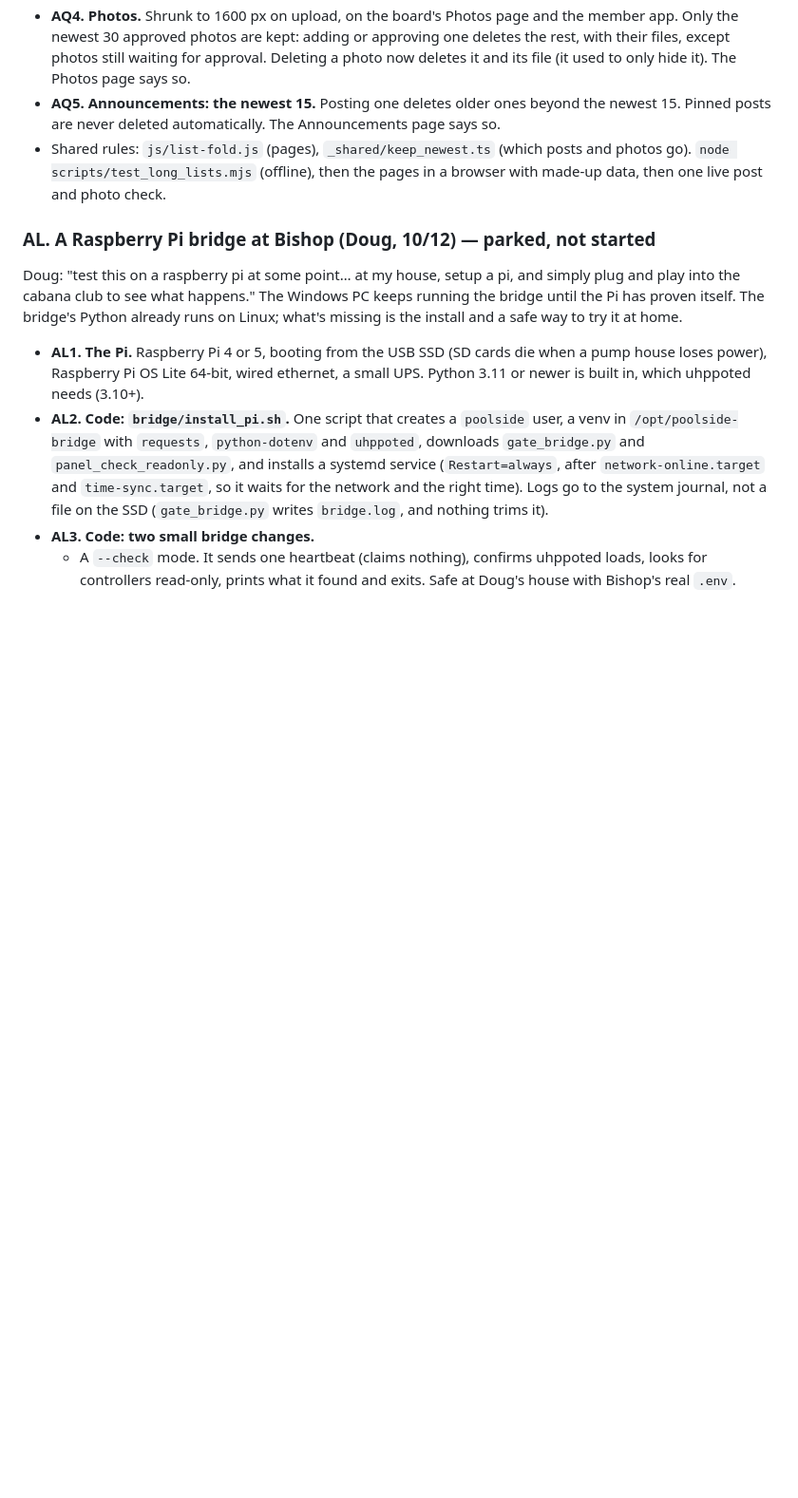
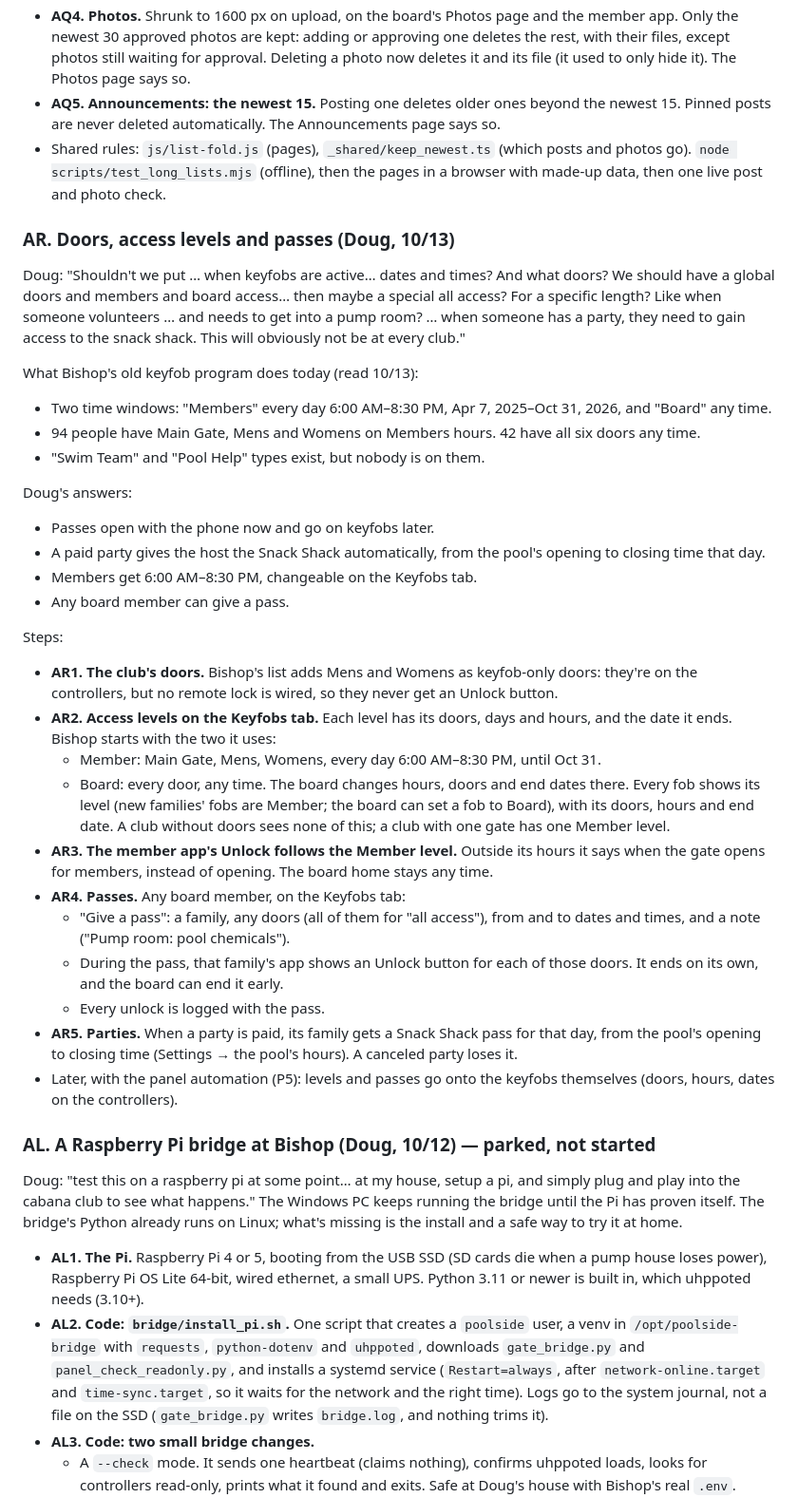
Before and after one commit to poolside-app/web, a Markdown page: PLAN.md, the part around the change. Shown at 95% size. Drawn GitHub-style; blank space fills up the shorter version.

Commit message:
PLAN.md AR: doors, access levels and passes (Doug's answers, 10/13)
Co-Authored-By: Claude Opus 5.5 <noreply@anthropic.com>

```diff
--- a/PLAN.md
+++ b/PLAN.md
@@ -761,6 +761,34 @@ Doug: "Under households we have the same problem? … show families under keyfob
 - Shared rules: `js/list-fold.js` (pages), `_shared/keep_newest.ts` (which posts and photos go).
 `node scripts/test_long_lists.mjs` (offline), then the pages in a browser with made-up data, then one live post and photo check.
 
+### AR. Doors, access levels and passes (Doug, 10/13)
+Doug: "Shouldn't we put … when keyfobs are active… dates and times? And what doors? We should have a global doors and members and board access… then maybe a special all access? For a specific length? Like when someone volunteers … and needs to get into a pump room? … when someone has a party, they need to gain access to the snack shack. This will obviously not be at every club."
+
+What Bishop's old keyfob program does today (read 10/13):
+- Two time windows: "Members" every day 6:00 AM–8:30 PM, Apr 7, 2025–Oct 31, 2026, and "Board" any time.
+- 94 people have Main Gate, Mens and Womens on Members hours. 42 have all six doors any time.
+- "Swim Team" and "Pool Help" types exist, but nobody is on them.
+
+Doug's answers:
+- Passes open with the phone now and go on keyfobs later.
+- A paid party gives the host the Snack Shack automatically, from the pool's opening to closing time that day.
+- Members get 6:00 AM–8:30 PM, changeable on the Keyfobs tab.
+- Any board member can give a pass.
+
+Steps:
+- **AR1. The club's doors.** Bishop's list adds Mens and Womens as keyfob-only doors: they're on the controllers, but no remote lock is wired, so they never get an Unlock button.
+- **AR2. Access levels on the Keyfobs tab.** Each level has its doors, days and hours, and the date it ends. Bishop starts with the two it uses:
+  - Member: Main Gate, Mens, Womens, every day 6:00 AM–8:30 PM, until Oct 31.
+  - Board: every door, any time.
+  The board changes hours, doors and end dates there. Every fob shows its level (new families' fobs are Member; the board can set a fob to Board), with its doors, hours and end date. A club without doors sees none of this; a club with one gate has one Member level.
+- **AR3. The member app's Unlock follows the Member level.** Outside its hours it says when the gate opens for members, instead of opening. The board home stays any time.
+- **AR4. Passes.** Any board member, on the Keyfobs tab:
+  - "Give a pass": a family, any doors (all of them for "all access"), from and to dates and times, and a note ("Pump room: pool chemicals").
+  - During the pass, that family's app shows an Unlock button for each of those doors. It ends on its own, and the board can end it early.
+  - Every unlock is logged with the pass.
+- **AR5. Parties.** When a party is paid, its family gets a Snack Shack pass for that day, from the pool's opening to closing time (Settings → the pool's hours). A canceled party loses it.
+- Later, with the panel automation (P5): levels and passes go onto the keyfobs themselves (doors, hours, dates on the controllers).
+
 ### AL. A Raspberry Pi bridge at Bishop (Doug, 10/12) — parked, not started
 Doug: "test this on a raspberry pi at some point… at my house, setup a pi, and simply plug and play into the cabana club to see what happens." The Windows PC keeps running the bridge until the Pi has proven itself. The bridge's Python already runs on Linux; what's missing is the install and a safe way to try it at home.
 - **AL1. The Pi.** Raspberry Pi 4 or 5, booting from the USB SSD (SD cards die when a pump house loses power), Raspberry Pi OS Lite 64-bit, wired ethernet, a small UPS. Python 3.11 or newer is built in, which uhppoted needs (3.10+).
```
